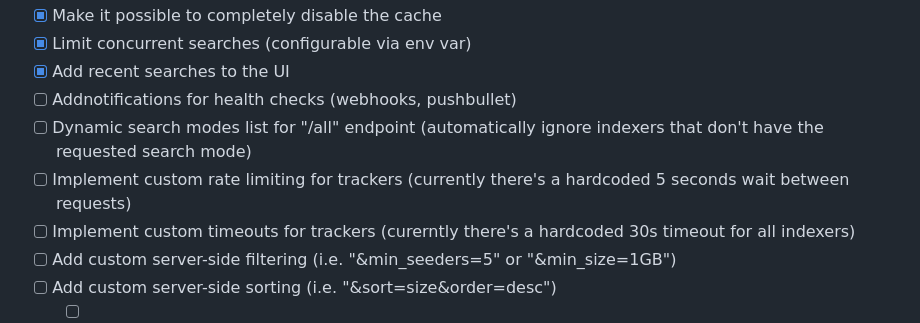
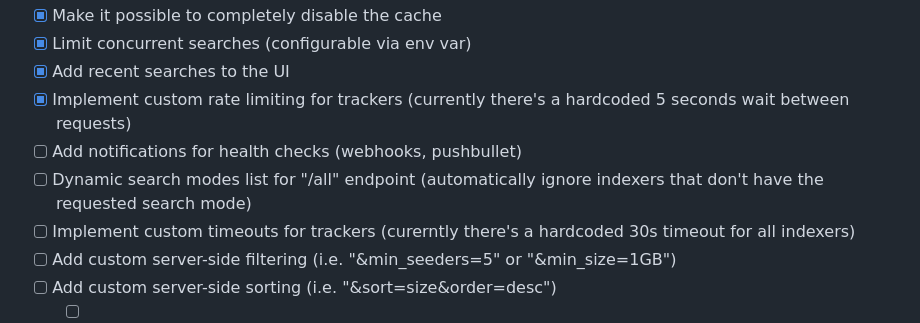
Before and after one commit to pixelotes/scarf, a Markdown page: README.md, the part around the change. Drawn GitHub-style.

```diff
--- a/README.md
+++ b/README.md
@@ -203,9 +203,9 @@ Here are some tips for running Scarf in memory-constrained devices:
 - [X] Make it possible to completely disable the cache
 - [X] Limit concurrent searches (configurable via env var)
 - [X] Add recent searches to the UI
-- [ ] Addnotifications for health checks (webhooks, pushbullet)
+- [X] Implement custom rate limiting for trackers (currently there's a hardcoded 5 seconds wait between requests)
+- [ ] Add notifications for health checks (webhooks, pushbullet)
 - [ ] Dynamic search modes list for "/all" endpoint (automatically ignore indexers that don't have the requested search mode)
-- [ ] Implement custom rate limiting for trackers (currently there's a hardcoded 5 seconds wait between requests)
 - [ ] Implement custom timeouts for trackers (curerntly there's a hardcoded 30s timeout for all indexers)
 - [ ] Add custom server-side filtering (i.e. "&min_seeders=5" or "&min_size=1GB")
 - [ ] Add custom server-side sorting (i.e. "&sort=size&order=desc")
```
